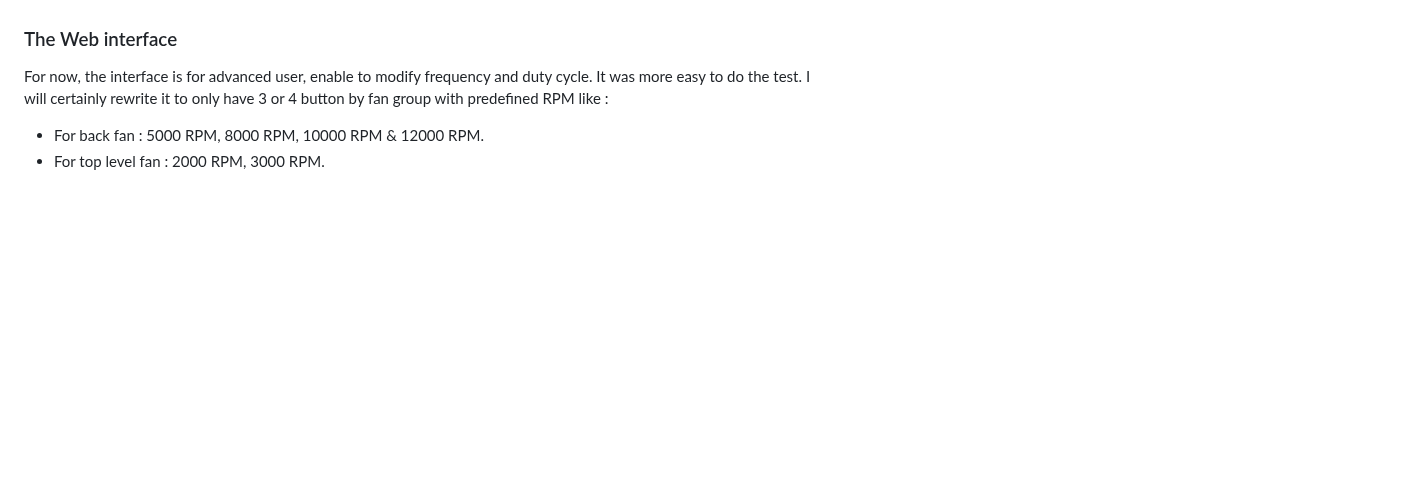
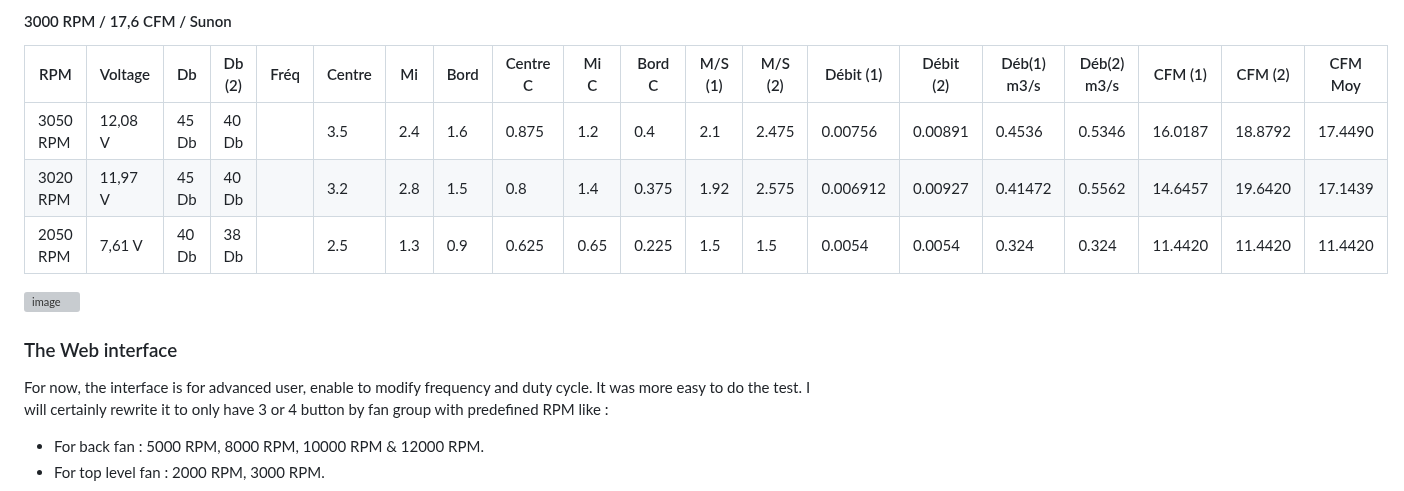
Before and after one commit to lo92fr/icx7250fanmod, a Markdown page: README.md, the part around one of its changes. Drawn GitHub-style; blank space fills up the shorter version; grey boxes are pictures that could not be loaded.

```diff
--- a/README.md
+++ b/README.md
@@ -389,3 +427,16 @@ And don't even verify that Mechatronic have such reference in stock.
+#### 3000 RPM / 17,6 CFM / Sunon
+
+RPM | Voltage | Db | Db (2) | Fréq | Centre | Mi | Bord | Centre C | Mi C | Bord C | M/S (1) | M/S (2) | Débit (1) | Débit (2) | Déb(1) m3/s | Déb(2) m3/s | CFM (1) | CFM (2) | CFM Moy
+----|---------|----|--------|------|--------|----|------|----------|------|--------|---------|---------|-----------|-----------|-------------|-------------|---------|---------|---------
+3050 RPM | 12,08 V | 45 Db | 40 Db | | 3.5 | 2.4 | 1.6 | 0.875 | 1.2 | 0.4 | 2.1 | 2.475 | 0.00756 | 0.00891 | 0.4536 | 0.5346 | 16.0187 | 18.8792 | 17.4490
+3020 RPM | 11,97 V | 45 Db | 40 Db | | 3.2 | 2.8 | 1.5 | 0.8 | 1.4 | 0.375 | 1.92 | 2.575 | 0.006912 | 0.00927 | 0.41472 | 0.5562 | 14.6457 | 19.6420 | 17.1439
+2050 RPM | 7,61 V | 40 Db | 38 Db | | 2.5 | 1.3 | 0.9 | 0.625 | 0.65 | 0.225 | 1.5 | 1.5 | 0.0054 | 0.0054 | 0.324 | 0.324 | 11.4420 | 11.4420 | 11.4420
+
+
+
+![image](https://github.com/user-attachments/assets/b1f5eb81-83f2-4d40-903c-95afdaef0d4f)
+
+
 
 ### The Web interface
 
```
Also changed, not shown: other parts of README.md (+42 -4 lines).
